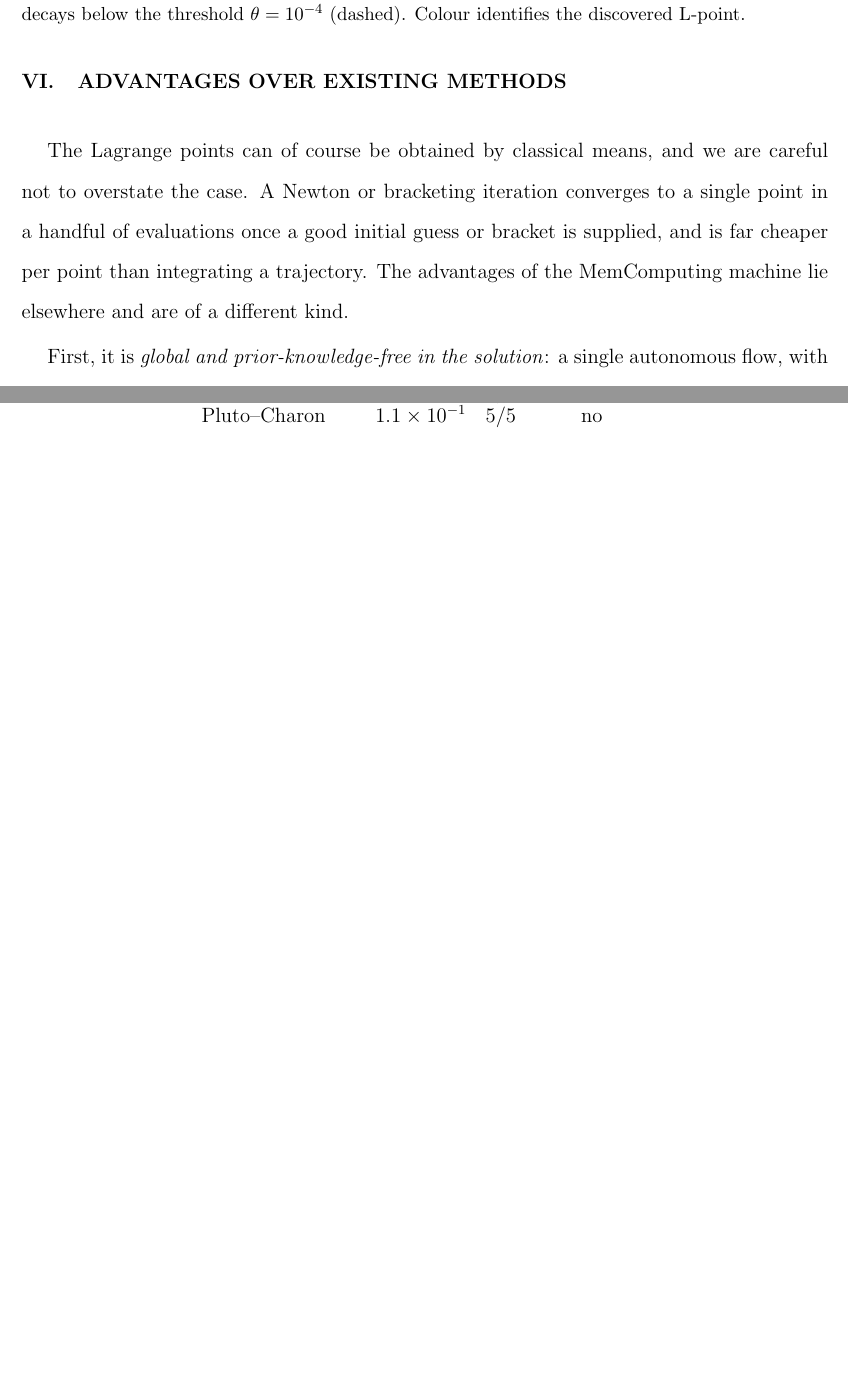
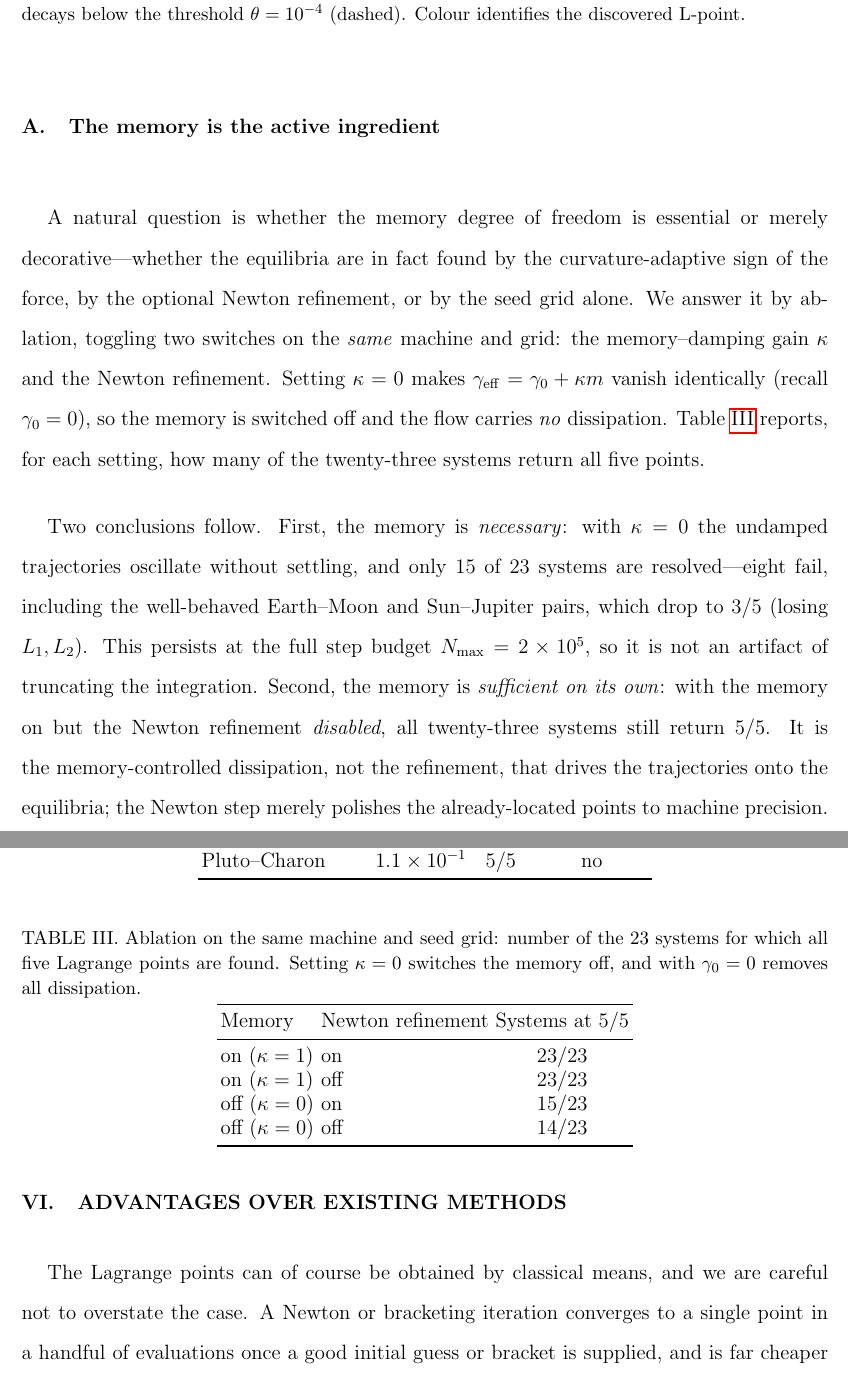
Before and after one commit to drhenrich/DigitalMemComputing, a LaTeX paper (dmm_lagrange_ajp.tex): two parts of pages 9 and 10 of 12 before the commit and two parts of pages 9 and 10 of 13 after it, joined at a grey line, cut so that both start at the same text, the shorter picture padded with empty space. Compiled offline with pdfLaTeX.

Commit message:
Paper: add memory-ablation subsection (the memory is the active ingredient)
New §V.A "The memory is the active ingredient": ablation on the same machine and
grid. Switching the memory off (kappa=0 -> gamma_eff=0, no dissipation) resolves
only 15/23 systems, with Earth-Moon and Sun-Jupiter dropping to 3/5 (losing
L1,L2); confirmed at the full step budget. With the memory ON but the Newton
refinement OFF, all 23/23 still return 5/5 — so the memory-controlled dissipation,
not the refinement, finds the points. Directly answers "does the memory do
anything?". 4-row ablation table (tab:ablation). 13 pp, clean compile.

Co-Authored-By: Claude Opus 4.8 <noreply@anthropic.com>

```diff
--- a/dmm_lagrange_ajp.tex
+++ b/dmm_lagrange_ajp.tex
@@ -372,6 +372,47 @@ Pluto--Charon     & $1.1\times10^{-1}$ & $5/5$ & no\\
 \end{tabular}
 \end{table}
 
+\subsection{The memory is the active ingredient}\label{sec:ablation}
+
+A natural question is whether the memory degree of freedom is essential or merely
+decorative---whether the equilibria are in fact found by the curvature-adaptive
+sign of the force, by the optional Newton refinement, or by the seed grid alone.
+We answer it by ablation, toggling two switches on the \emph{same} machine and
+grid: the memory--damping gain $\kappa$ and the Newton refinement. Setting
+$\kappa=0$ makes $\gamma_{\rm eff}=\gamma_0+\kappa m$ vanish identically (recall
+$\gamma_0=0$), so the memory is switched off and the flow carries \emph{no}
+dissipation. Table~\ref{tab:ablation} reports, for each setting, how many of the
+twenty-three systems return all five points.
+
+Two conclusions follow. First, the memory is \emph{necessary}: with $\kappa=0$ the
+undamped trajectories oscillate without settling, and only $15$ of $23$ systems
+are resolved---eight fail, including the well-behaved Earth--Moon and Sun--Jupiter
+pairs, which drop to $3/5$ (losing $L_1,L_2$). This persists at the full step
+budget $N_{\max}=2\times10^5$, so it is not an artifact of truncating the
+integration. Second, the memory is \emph{sufficient on its own}: with the memory
+on but the Newton refinement \emph{disabled}, all twenty-three systems still
+return $5/5$. It is the memory-controlled dissipation, not the refinement, that
+drives the trajectories onto the equilibria; the Newton step merely polishes the
+already-located points to machine precision.
+
+\begin{table}[ht]
+\centering
+\caption{Ablation on the same machine and seed grid: number of the 23 systems for
+which all five Lagrange points are found. Setting $\kappa=0$ switches the memory
+off, and with $\gamma_0=0$ removes all dissipation.}
+\label{tab:ablation}
+\begin{tabular}{llc}
+\toprule
+Memory & Newton refinement & Systems at $5/5$\\
+\midrule
+on ($\kappa=1$)  & on  & $23/23$\\
+on ($\kappa=1$)  & off & $23/23$\\
+off ($\kappa=0$) & on  & $15/23$\\
+off ($\kappa=0$) & off & $14/23$\\
+\bottomrule
+\end{tabular}
+\end{table}
+
 %=============================================================================
 \section{Advantages over existing methods}\label{sec:advantages}
 %=============================================================================
```
Also changed, not shown: dmm_lagrange_ajp.pdf.
